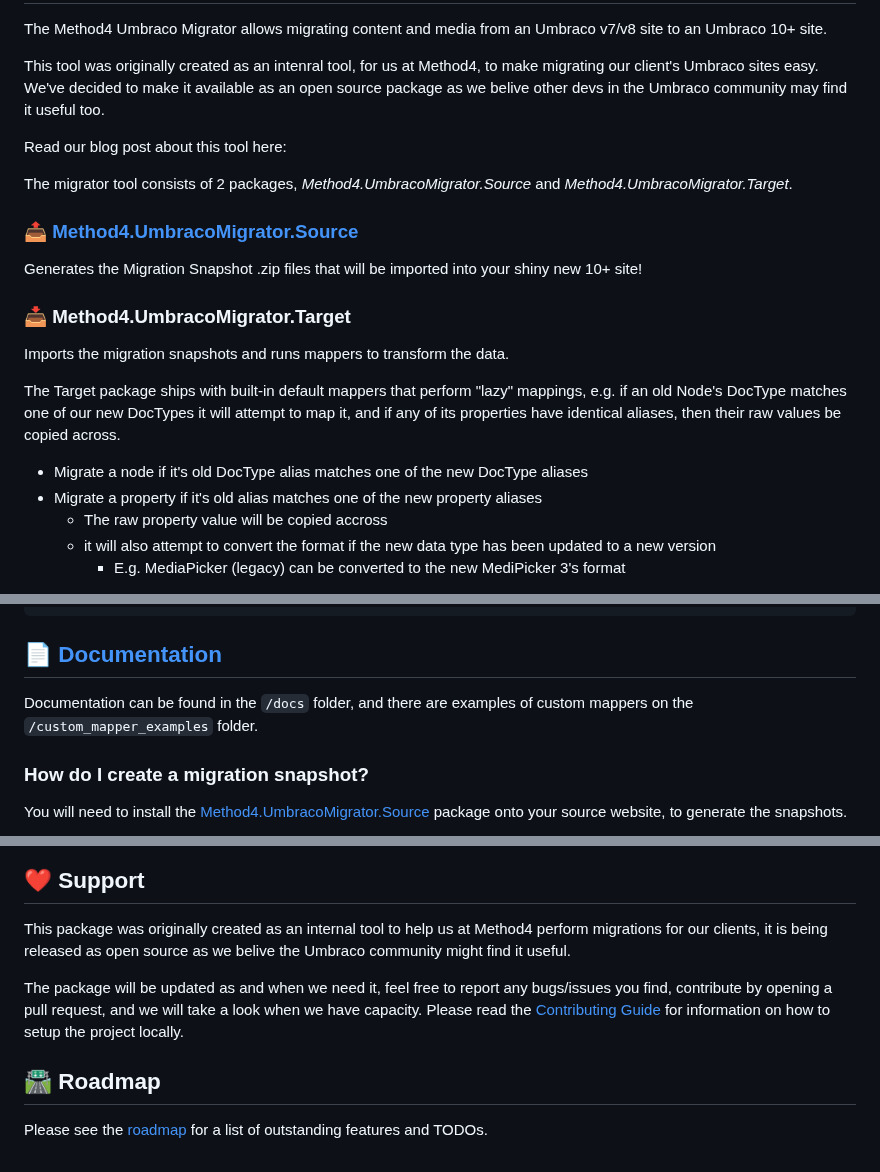
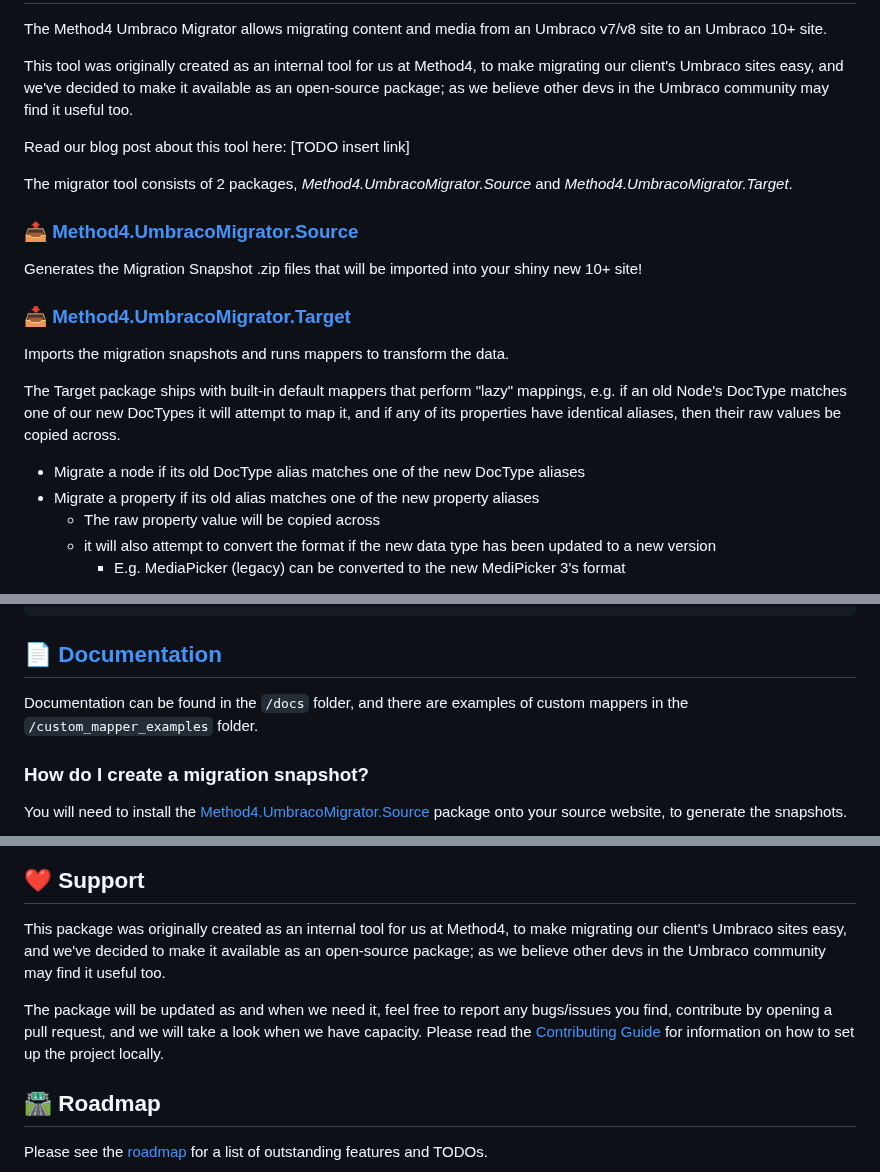
Before and after one commit to Method4Ltd/Method4.UmbracoMigrator.Target, a Markdown page: README.md, 3 parts joined by grey strips. Drawn GitHub-style.

````diff
--- a/README.md
+++ b/README.md
@@ -9,23 +9,23 @@
 ## What is the Method4.UmbracoMigrator?
 The Method4 Umbraco Migrator allows migrating content and media from an Umbraco v7/v8 site to an Umbraco 10+ site.
 
-This tool was originally created as an intenral tool, for us at Method4, to make migrating our client's Umbraco sites easy. We've decided to make it available as an open source package as we belive other devs in the Umbraco community may find it useful too.
+This tool was originally created as an internal tool for us at Method4, to make migrating our client's Umbraco sites easy, and we've decided to make it available as an open-source package; as we believe other devs in the Umbraco community may find it useful too.
 
-Read our blog post about this tool here:
+Read our blog post about this tool here: [TODO insert link]
 
 The migrator tool consists of 2 packages, _Method4.UmbracoMigrator.Source_ and _Method4.UmbracoMigrator.Target_.
 
 ### 📤 [Method4.UmbracoMigrator.Source](https://github.com/Method4Ltd/Method4.UmbracoMigrator.Source)
 Generates the Migration Snapshot .zip files that will be imported into your shiny new 10+ site!
 
-### 📥 Method4.UmbracoMigrator.Target
+### 📥 [Method4.UmbracoMigrator.Target](https://github.com/Method4Ltd/Method4.UmbracoMigrator.Target)
 Imports the migration snapshots and runs mappers to transform the data.
 
 The Target package ships with built-in default mappers that perform "lazy" mappings, e.g. if an old Node's DocType matches one of our new DocTypes it will attempt to map it, and if any of its properties have identical aliases, then their raw values be copied across.
 
-- Migrate a node if it's old DocType alias matches one of the new DocType aliases
-- Migrate a property if it's old alias matches one of the new property aliases
-     - The raw property value will be copied accross
+- Migrate a node if its old DocType alias matches one of the new DocType aliases
+- Migrate a property if its old alias matches one of the new property aliases
+     - The raw property value will be copied across
      - it will also attempt to convert the format if the new data type has been updated to a new version
           - E.g. MediaPicker (legacy)  can be converted to the new MediPicker 3's format
 
@@ -78,7 +78,7 @@ dotnet add package Method4.UmbracoMigrator.Target
 ```
 
 ## 📄 [Documentation](./docs/README.md)
-Documentation can be found in the `/docs` folder, and there are examples of custom mappers on the `/custom_mapper_examples` folder.
+Documentation can be found in the `/docs` folder, and there are examples of custom mappers in the `/custom_mapper_examples` folder.
 
 ### How do I create a migration snapshot?
 You will need to install the [Method4.UmbracoMigrator.Source](https://github.com/Method4Ltd/Method4.UmbracoMigrator.Source) package onto your source website, to generate the snapshots.
@@ -86,9 +86,9 @@ You will need to install the [Method4.UmbracoMigrator.Source](https://github.com
 ![Diagram showing a snapshot export from a va8 to v13 site](./docs/images/Snapshot_diagram.png)
 
 ## ❤️ Support
-This package was originally created as an internal tool to help us at Method4 perform migrations for our clients, it is being released as open source as we belive the Umbraco community might find it useful.
+This package was originally created as an internal tool for us at Method4, to make migrating our client's Umbraco sites easy, and we've decided to make it available as an open-source package; as we believe other devs in the Umbraco community may find it useful too.
 
-The package will be updated as and when we need it, feel free to report any bugs/issues you find, contribute by opening a pull request, and we will take a look when we have capacity. Please read the [Contributing Guide](./docs/CONTRIBUTING.md) for information on how to setup the project locally.
+The package will be updated as and when we need it, feel free to report any bugs/issues you find, contribute by opening a pull request, and we will take a look when we have capacity. Please read the [Contributing Guide](./docs/CONTRIBUTING.md) for information on how to set up the project locally.
 
 ## 🛣️ Roadmap
 Please see the [roadmap](./docs/ROADMAP.md) for a list of outstanding features and TODOs.
````
